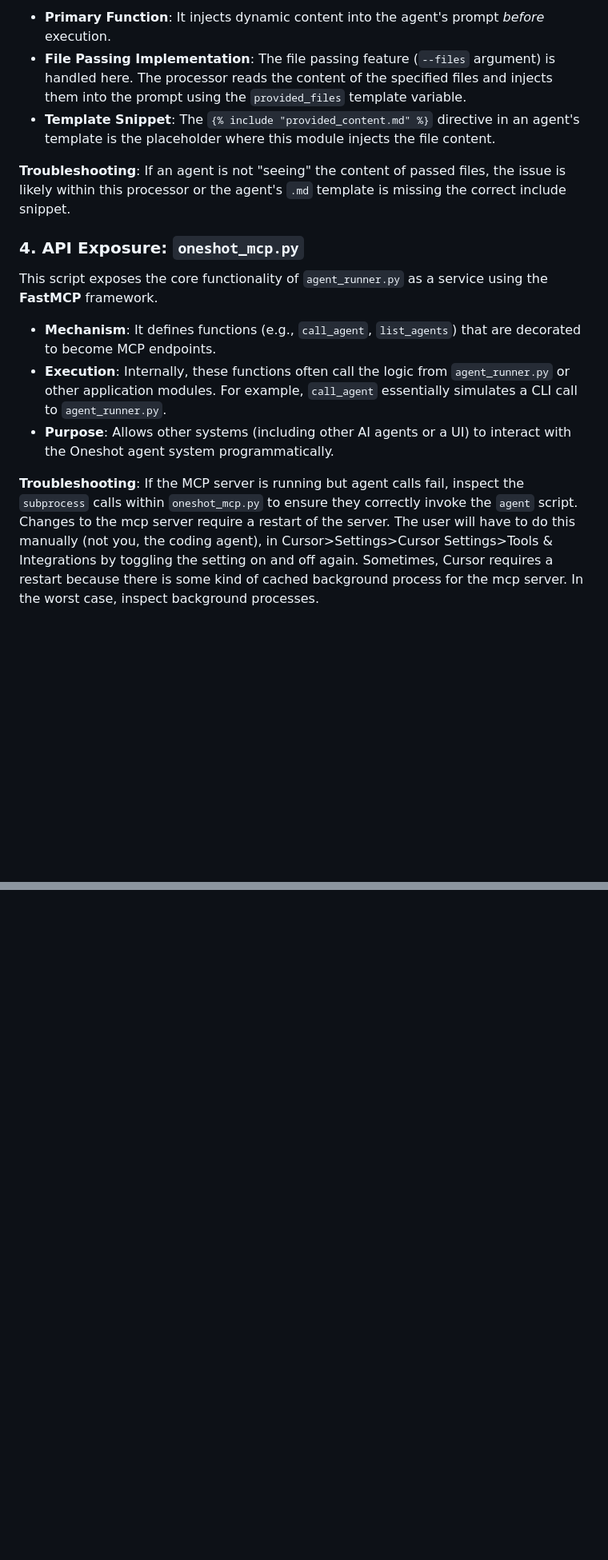
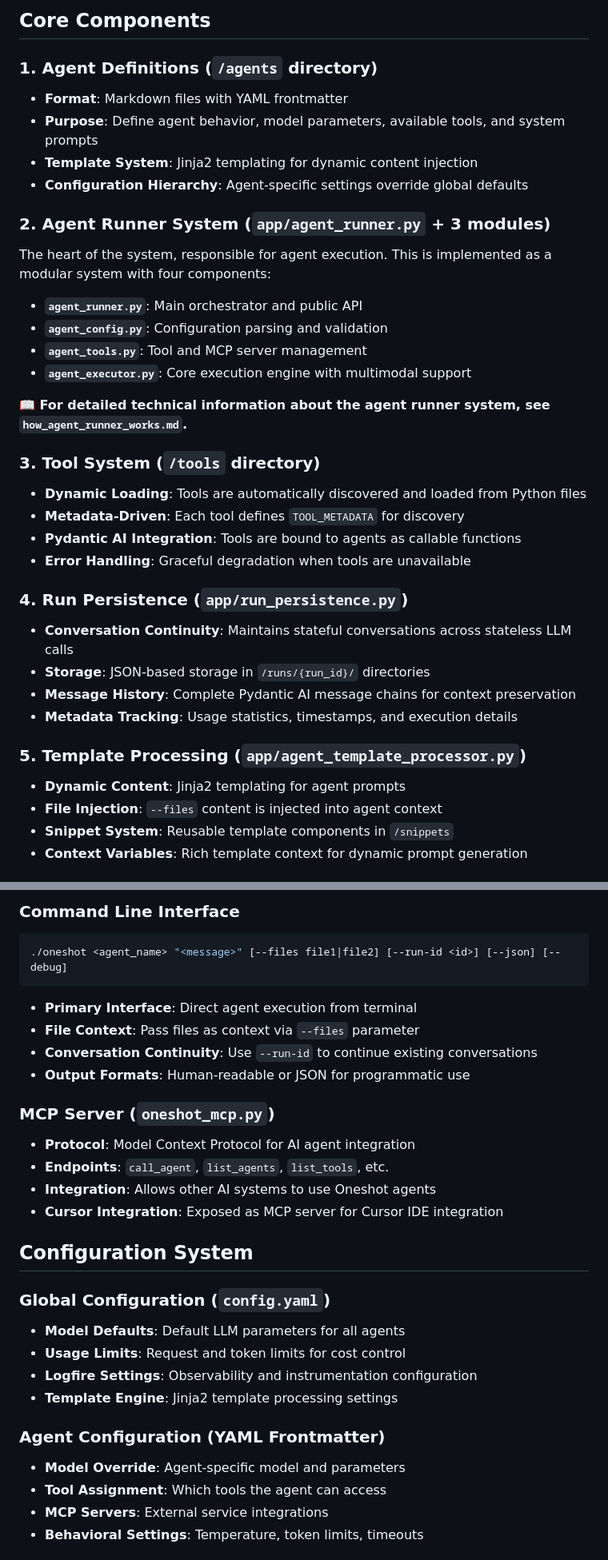
Before and after one commit to zenprotheos/agentoptimizer, a Markdown page: app/docs/how_oneshot_works.md, 2 parts joined by grey strips. Shown: that part at 80% size. GitHub-like rendering; blank space fills up the shorter version.

````diff
--- a/app/docs/how_oneshot_works.md
+++ b/app/docs/how_oneshot_works.md
@@ -49,16 +64,37 @@ This module is responsible for preparing the final system prompt that Pydantic A
 
-- **Primary Function**: It injects dynamic content into the agent's prompt *before* execution.
-- **File Passing Implementation**: The file passing feature (`--files` argument) is handled here. The processor reads the content of the specified files and injects them into the prompt using the `provided_files` template variable.
-- **Template Snippet**: The `{% include "provided_content.md" %}` directive in an agent's template is the placeholder where this module injects the file content.
+## Core Components
 
-**Troubleshooting**: If an agent is not "seeing" the content of passed files, the issue is likely within this processor or the agent's `.md` template is missing the correct include snippet.
+### 1. Agent Definitions (`/agents` directory)
+- **Format**: Markdown files with YAML frontmatter
+- **Purpose**: Define agent behavior, model parameters, available tools, and system prompts
+- **Template System**: Jinja2 templating for dynamic content injection
+- **Configuration Hierarchy**: Agent-specific settings override global defaults
 
-### 4. API Exposure: `oneshot_mcp.py`
+### 2. Agent Runner System (`app/agent_runner.py` + 3 modules)
+The heart of the system, responsible for agent execution. This is implemented as a modular system with four components:
 
-This script exposes the core functionality of `agent_runner.py` as a service using the **FastMCP** framework.
+- **`agent_runner.py`**: Main orchestrator and public API
+- **`agent_config.py`**: Configuration parsing and validation
+- **`agent_tools.py`**: Tool and MCP server management
+- **`agent_executor.py`**: Core execution engine with multimodal support
 
-- **Mechanism**: It defines functions (e.g., `call_agent`, `list_agents`) that are decorated to become MCP endpoints.
-- **Execution**: Internally, these functions often call the logic from `agent_runner.py` or other application modules. For example, `call_agent` essentially simulates a CLI call to `agent_runner.py`.
-- **Purpose**: Allows other systems (including other AI agents or a UI) to interact with the Oneshot agent system programmatically.
+**📖 For detailed technical information about the agent runner system, see `how_agent_runner_works.md`.**
 
-**Troubleshooting**: If the MCP server is running but agent calls fail, inspect the `subprocess` calls within `oneshot_mcp.py` to ensure they correctly invoke the `agent` script. Changes to the mcp server require a restart of the server. The user will have to do this manually (not you, the coding agent), in Cursor>Settings>Cursor Settings>Tools & Integrations by toggling the setting on and off again. Sometimes, Cursor requires a restart because there is some kind of cached background process for the mcp server. In the worst case, inspect background processes.
+### 3. Tool System (`/tools` directory)
+- **Dynamic Loading**: Tools are automatically discovered and loaded from Python files
+- **Metadata-Driven**: Each tool defines `TOOL_METADATA` for discovery
+- **Pydantic AI Integration**: Tools are bound to agents as callable functions
+- **Error Handling**: Graceful degradation when tools are unavailable
+
+### 4. Run Persistence (`app/run_persistence.py`)
+- **Conversation Continuity**: Maintains stateful conversations across stateless LLM calls
+- **Storage**: JSON-based storage in `/runs/{run_id}/` directories
+- **Message History**: Complete Pydantic AI message chains for context preservation
+- **Metadata Tracking**: Usage statistics, timestamps, and execution details
+
+### 5. Template Processing (`app/agent_template_processor.py`)
+- **Dynamic Content**: Jinja2 templating for agent prompts
+- **File Injection**: `--files` content is injected into agent context
+- **Snippet System**: Reusable template components in `/snippets`
+- **Context Variables**: Rich template context for dynamic prompt generation
+
@@ -64,0 +139,29 @@ This script exposes the core functionality of `agent_runner.py` as a service usi
+### Command Line Interface
+```bash
+./oneshot <agent_name> "<message>" [--files file1|file2] [--run-id <id>] [--json] [--debug]
+```
+- **Primary Interface**: Direct agent execution from terminal
+- **File Context**: Pass files as context via `--files` parameter
+- **Conversation Continuity**: Use `--run-id` to continue existing conversations
+- **Output Formats**: Human-readable or JSON for programmatic use
+
+### MCP Server (`oneshot_mcp.py`)
+- **Protocol**: Model Context Protocol for AI agent integration
+- **Endpoints**: `call_agent`, `list_agents`, `list_tools`, etc.
+- **Integration**: Allows other AI systems to use Oneshot agents
+- **Cursor Integration**: Exposed as MCP server for Cursor IDE integration
+
+## Configuration System
+
+### Global Configuration (`config.yaml`)
+- **Model Defaults**: Default LLM parameters for all agents
+- **Usage Limits**: Request and token limits for cost control
+- **Logfire Settings**: Observability and instrumentation configuration
+- **Template Engine**: Jinja2 template processing settings
+
+### Agent Configuration (YAML Frontmatter)
+- **Model Override**: Agent-specific model and parameters
+- **Tool Assignment**: Which tools the agent can access
+- **MCP Servers**: External service integrations
+- **Behavioral Settings**: Temperature, token limits, timeouts
+
````
Also changed, not shown: other parts of app/docs/how_oneshot_works.md (+271 -167 lines).
